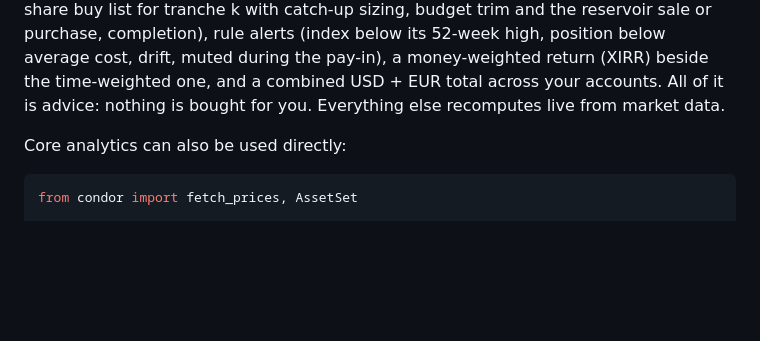
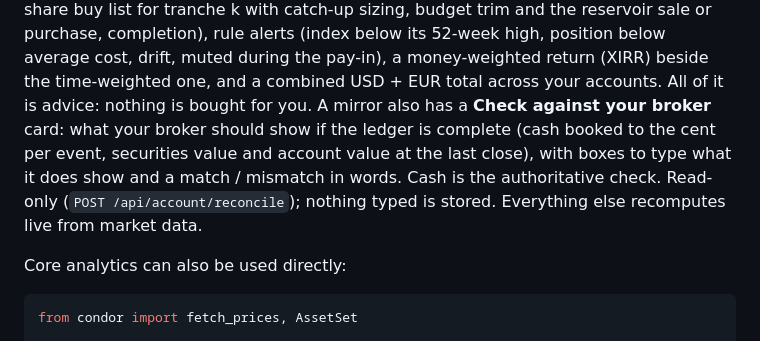
Before and after one commit to Rtasseff/Condor, a Markdown page: README.md, the part around the change. Rendered like a GitHub page; blank space fills up the shorter version.

Commit message:
Docs: README and handoff status for broker-reconcile
Co-Authored-By: Claude Sonnet 5.5 <noreply@anthropic.com>
Claude-Session: https://claude.ai/code/session_01MmiXqSboathBkpQ2bQ8TNa

```diff
--- a/README.md
+++ b/README.md
@@ -51,6 +51,11 @@ below its 52-week high, position below average cost, drift, muted during
 the pay-in), a money-weighted return (XIRR) beside the time-weighted one,
 and a combined USD + EUR total across your accounts. All of it is advice:
 nothing is bought for you.
+A mirror also has a **Check against your broker** card: what your broker should
+show if the ledger is complete (cash booked to the cent per event, securities
+value and account value at the last close), with boxes to type what it does
+show and a match / mismatch in words. Cash is the authoritative check. Read-only
+(`POST /api/account/reconcile`); nothing typed is stored.
 Everything else recomputes live from market data.
 
 Core analytics can also be used directly:
```
Also changed, not shown: docs/handoffs/broker-reconcile.md (+14 -5 lines).
